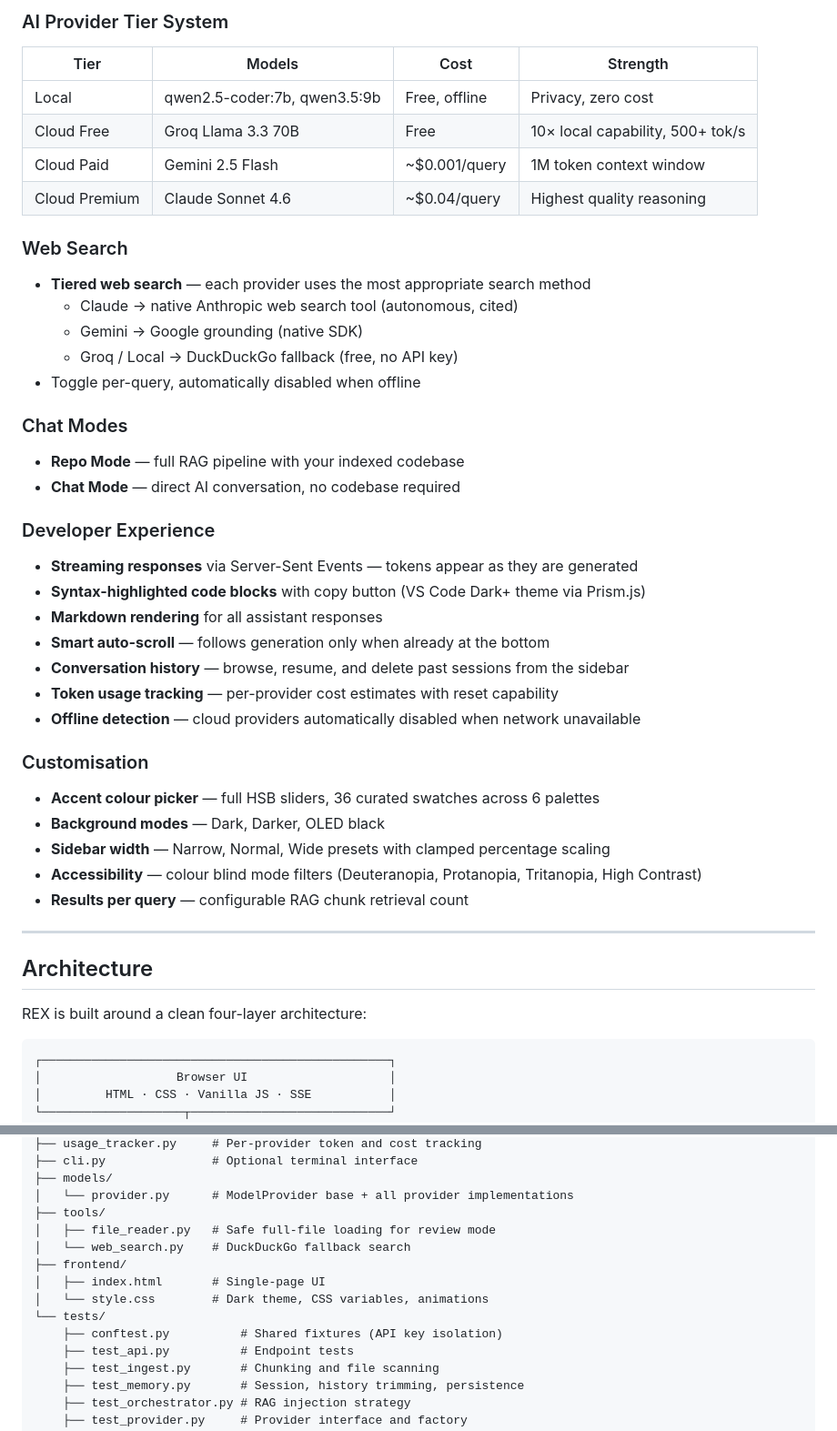
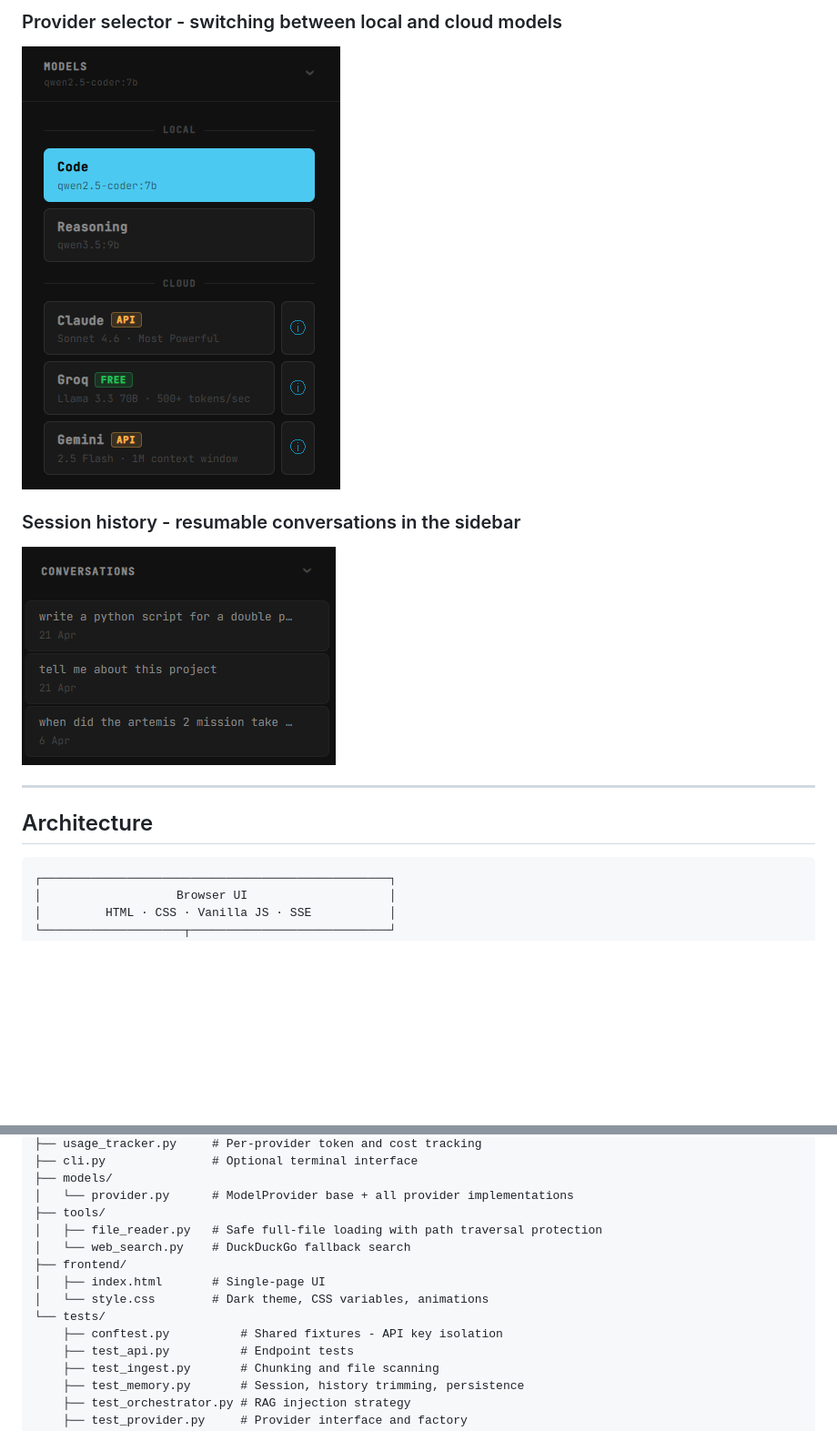
Before and after one commit to tomadams2909/ai-dev-assistant, a Markdown page: README.md, 2 parts joined by grey strips. Shown at 91% size. Drawn GitHub-style; pictures changed too: docs/screenshots/provider-selector.png (added), docs/screenshots/session-history.png (added); blank space fills up the shorter version.

Commit message:
chore: final readme update

````diff
--- a/README.md
+++ b/README.md
@@ -41,44 +39,13 @@ Ask REX to explain a function, find where authentication is handled, review a fi
 
-### AI Provider Tier System
-| Tier | Models | Cost | Strength |
-|------|--------|------|----------|
-| Local | qwen2.5-coder:7b, qwen3.5:9b | Free, offline | Privacy, zero cost |
-| Cloud Free | Groq Llama 3.3 70B | Free | 10× local capability, 500+ tok/s |
-| Cloud Paid | Gemini 2.5 Flash | ~$0.001/query | 1M token context window |
-| Cloud Premium | Claude Sonnet 4.6 | ~$0.04/query | Highest quality reasoning |
+### Provider selector - switching between local and cloud models
+![Model selector showing Ollama, Claude, Groq and Gemini options](docs/screenshots/provider-selector.png)
 
-### Web Search
-- **Tiered web search** — each provider uses the most appropriate search method
-  - Claude → native Anthropic web search tool (autonomous, cited)
-  - Gemini → Google grounding (native SDK)
-  - Groq / Local → DuckDuckGo fallback (free, no API key)
-- Toggle per-query, automatically disabled when offline
-
-### Chat Modes
-- **Repo Mode** — full RAG pipeline with your indexed codebase
-- **Chat Mode** — direct AI conversation, no codebase required
-
-### Developer Experience
-- **Streaming responses** via Server-Sent Events — tokens appear as they are generated
-- **Syntax-highlighted code blocks** with copy button (VS Code Dark+ theme via Prism.js)
-- **Markdown rendering** for all assistant responses
-- **Smart auto-scroll** — follows generation only when already at the bottom
-- **Conversation history** — browse, resume, and delete past sessions from the sidebar
-- **Token usage tracking** — per-provider cost estimates with reset capability
-- **Offline detection** — cloud providers automatically disabled when network unavailable
-
-### Customisation
-- **Accent colour picker** — full HSB sliders, 36 curated swatches across 6 palettes
-- **Background modes** — Dark, Darker, OLED black
-- **Sidebar width** — Narrow, Normal, Wide presets with clamped percentage scaling
-- **Accessibility** — colour blind mode filters (Deuteranopia, Protanopia, Tritanopia, High Contrast)
-- **Results per query** — configurable RAG chunk retrieval count
+### Session history - resumable conversations in the sidebar
+![Sidebar showing past sessions with project names and previews](docs/screenshots/session-history.png)
 
 ---
 
 ## Architecture
-
-REX is built around a clean four-layer architecture:
 
 ```
 ┌─────────────────────────────────────────────────┐
@@ -240,13 +218,13 @@ rex/
 ├── models/
 │   └── provider.py      # ModelProvider base + all provider implementations
 ├── tools/
-│   ├── file_reader.py   # Safe full-file loading for review mode
+│   ├── file_reader.py   # Safe full-file loading with path traversal protection
 │   └── web_search.py    # DuckDuckGo fallback search
 ├── frontend/
 │   ├── index.html       # Single-page UI
 │   └── style.css        # Dark theme, CSS variables, animations
 └── tests/
-    ├── conftest.py          # Shared fixtures (API key isolation)
+    ├── conftest.py          # Shared fixtures - API key isolation
     ├── test_api.py          # Endpoint tests
     ├── test_ingest.py       # Chunking and file scanning
     ├── test_memory.py       # Session, history trimming, persistence
````
Also changed, not shown: other parts of README.md (+101 -133 lines), docs/screenshots/file-review.png (added), docs/screenshots/rag-query.png (added), 1 other file.
